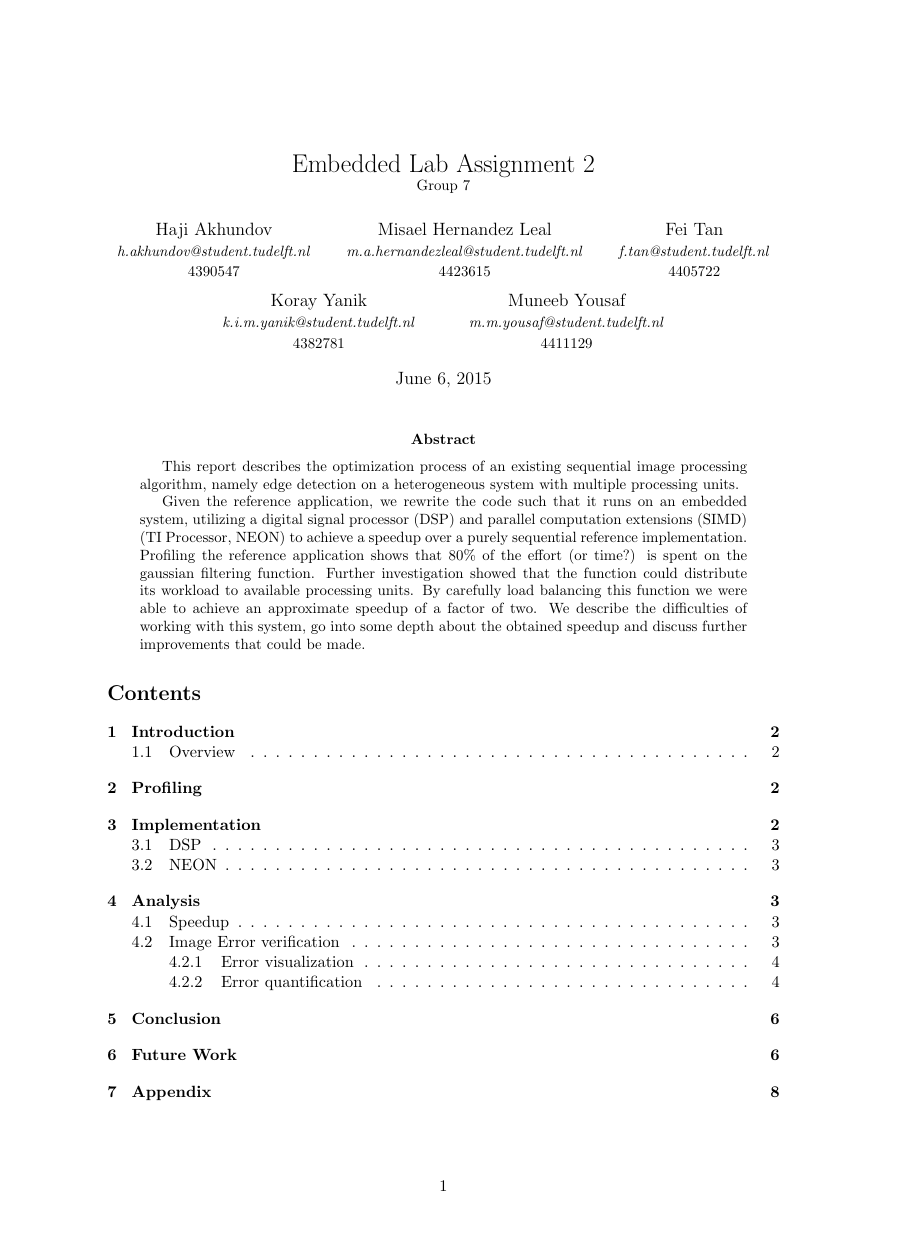
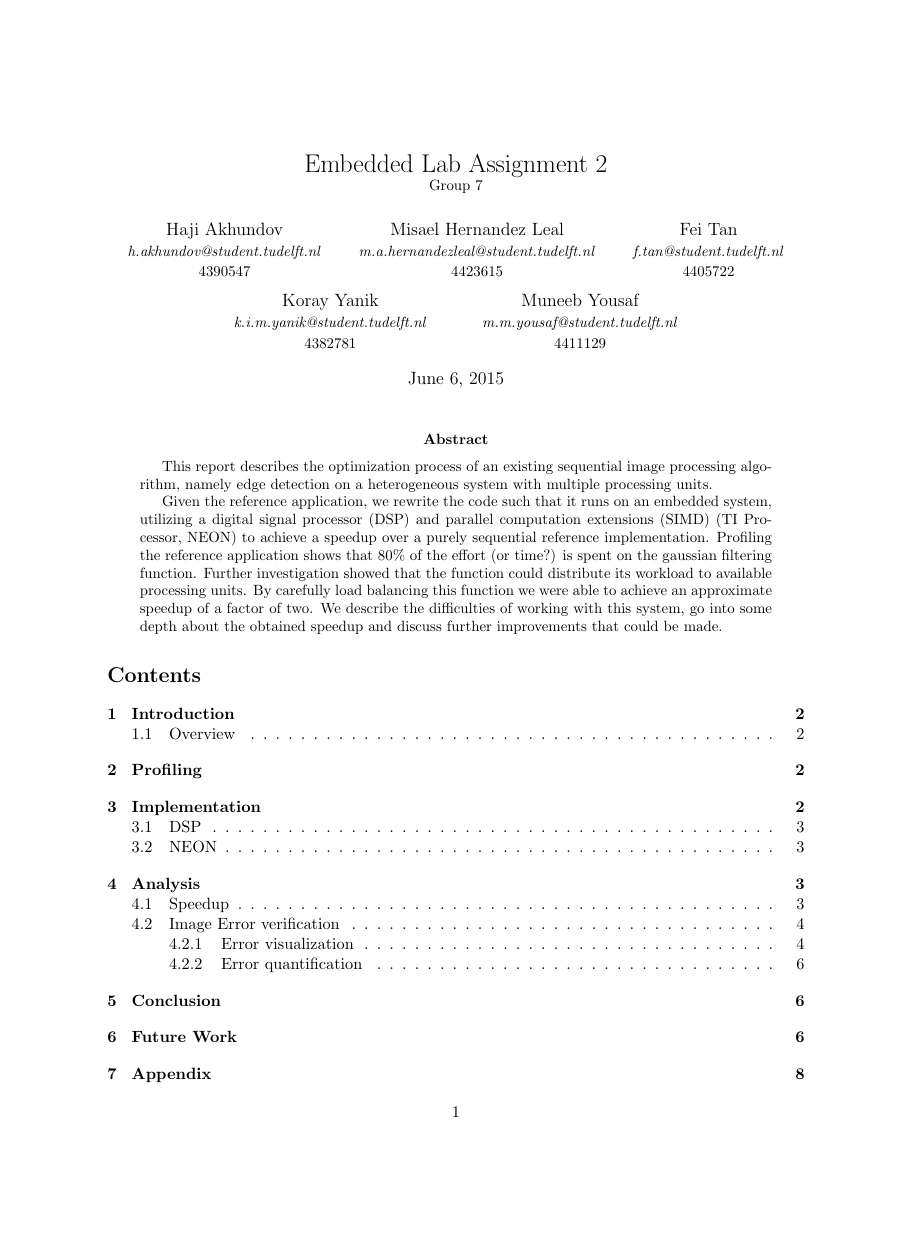
Before and after one commit to lixilin2301/Embedded-Lab, a LaTeX problem sheet (assignment2/report/main.tex): page 1 of 10, the shorter picture padded with empty space. Compiled offline with pdfLaTeX.

Commit message:
It looks nicer in paper format after all

```diff
--- a/assignment2/report/main.tex
+++ b/assignment2/report/main.tex
@@ -1,4 +1,4 @@
-\documentclass[11pt,twocolumn,a4paper]{article}
+\documentclass[11pt,twocolumn]{article}
 \usepackage[english]{babel}
 \usepackage{listings}
 \usepackage{graphicx}
```
